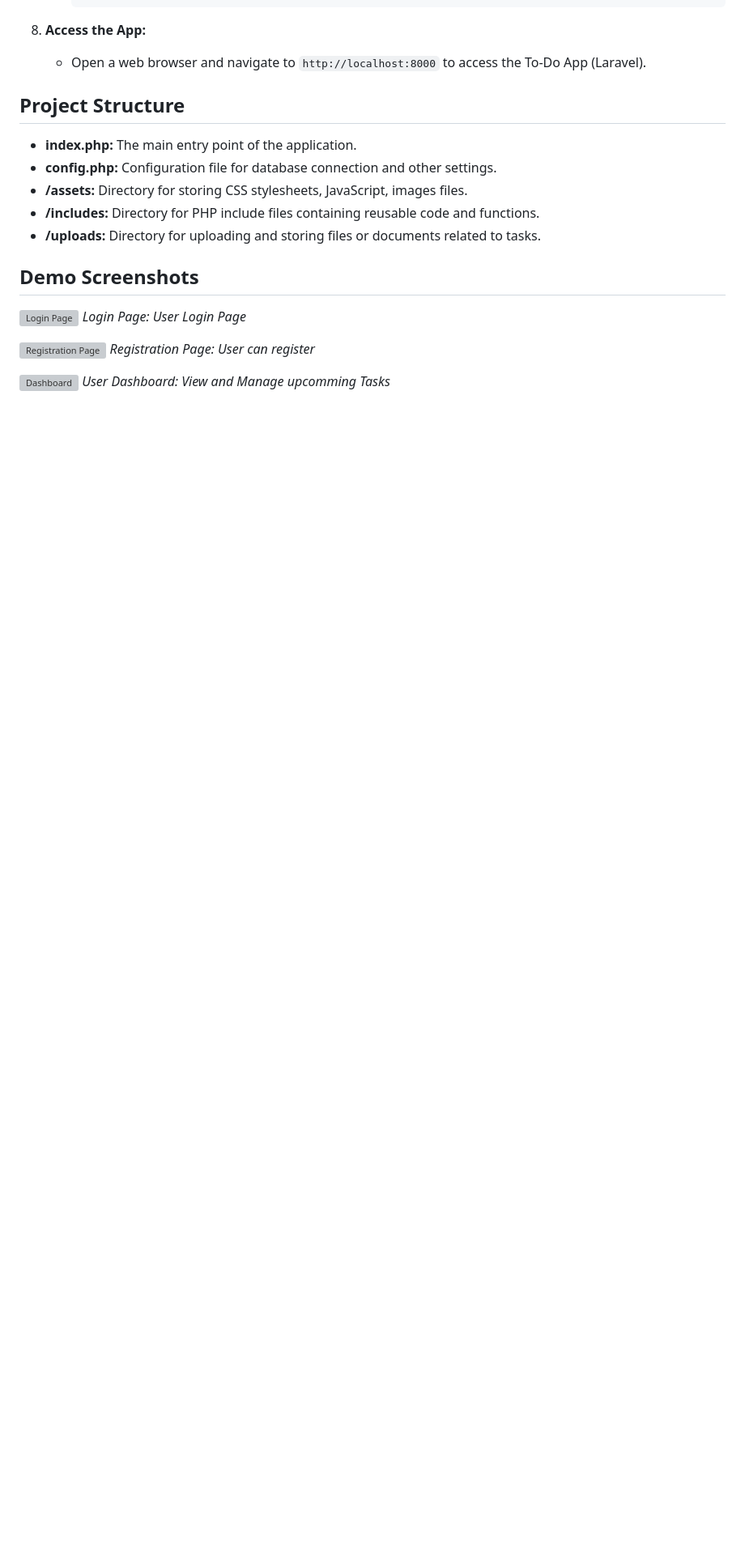
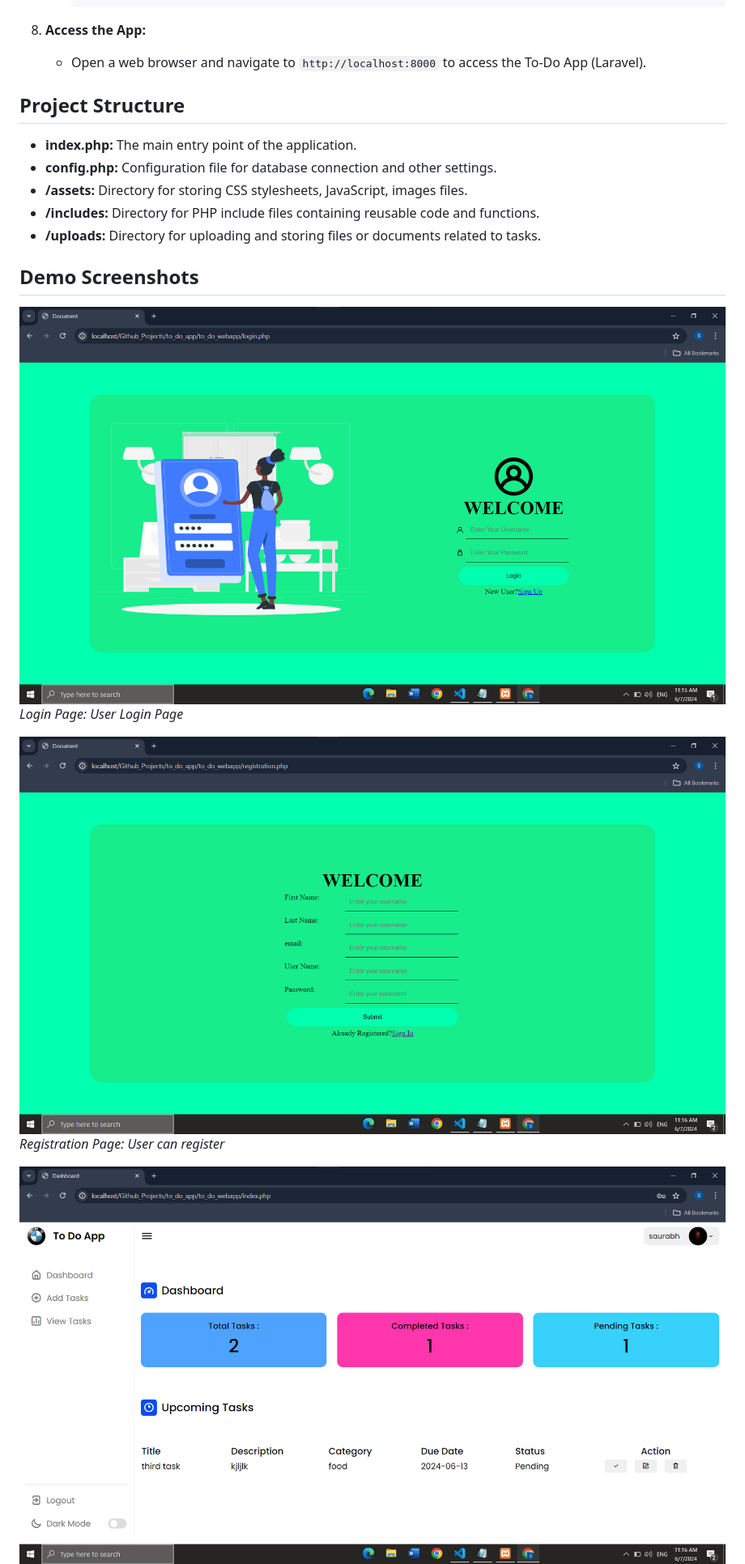
Before and after one commit to HackRoot1/laravel-to-do-webapp, a Markdown page: README.md, the part around the change printed below. Shown: that part at 81% size. Rendered like a GitHub page; pictures changed too: resources/images/dashboard.png (added), resources/images/login.png (added), resources/images/registration.png (added); blank space fills up the shorter version; grey boxes are pictures that could not be loaded.

```diff
--- a/README.md
+++ b/README.md
@@ -83,12 +83,12 @@ Follow these steps to set up and run the To-Do App (Laravel) locally:
 
 ## Demo Screenshots
 
-![Login Page](demo/login.png)
+![Login Page](./resources/images/login.png)
 *Login Page: User Login Page*
 
-![Registration Page](demo/registration.png)
+![Registration Page](./resources/images/registration.png)
 *Registration Page: User can register*
 
-![Dashboard](demo/dashboard.png)
+![Dashboard](./resources/images/dashboard.png)
 *User Dashboard: View and Manage upcomming Tasks*
 
```
Also changed, not shown: other parts of README.md (+3 -3 lines), resources/images/add_tasks.png (added), resources/images/profile.png (added), resources/images/view_tasks.png (added).
